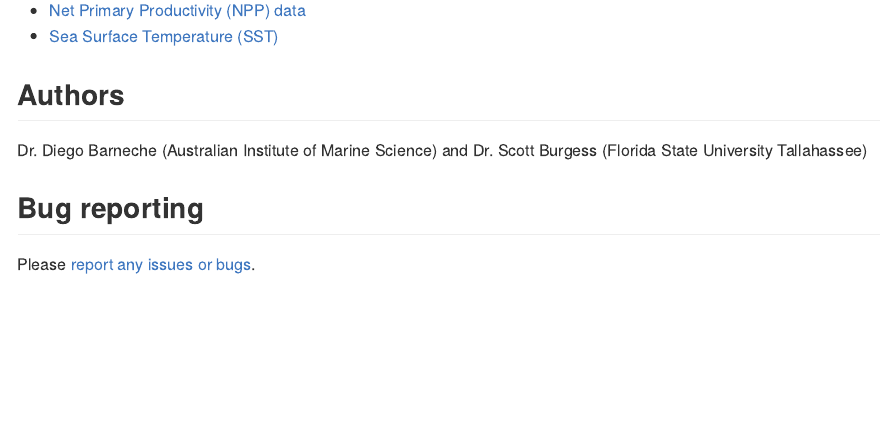
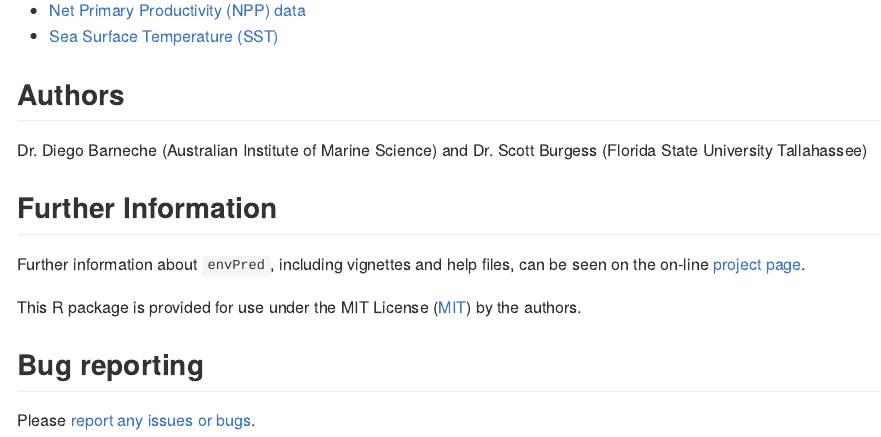
Before and after one commit to dbarneche/envPred, an R Markdown document (README.Rmd): the page in a window 1100 px wide, from 570 px down. The pictures show the output file README.md that the author committed with the source, drawn offline in the style of GitHub; badge pictures from the web are left out.

Commit message:
changed license to MIT

```diff
--- a/README.Rmd
+++ b/README.Rmd
@@ -58,6 +58,12 @@ The following sample data were obtained using the [noaaErddap](https://github.co
 
 Dr. Diego Barneche (Australian Institute of Marine Science) and Dr. Scott Burgess (Florida State University Tallahassee)
 
+## Further Information
+
+Further information about `envPred`, including vignettes and help files, can be seen on the on-line [project page](https://dbarneche.github.io/envPred).
+
+This R package is provided for use under the MIT License ([MIT](http://opensource.org/licenses/MIT)) by the authors.
+
 ## Bug reporting
 
 Please [report any issues or bugs](https://github.com/dbarneche/envPred/issues).
```
Also changed, not shown: LICENSE.md (added), README.md, README.Rmd (2 more changed lines), 2 other files.
